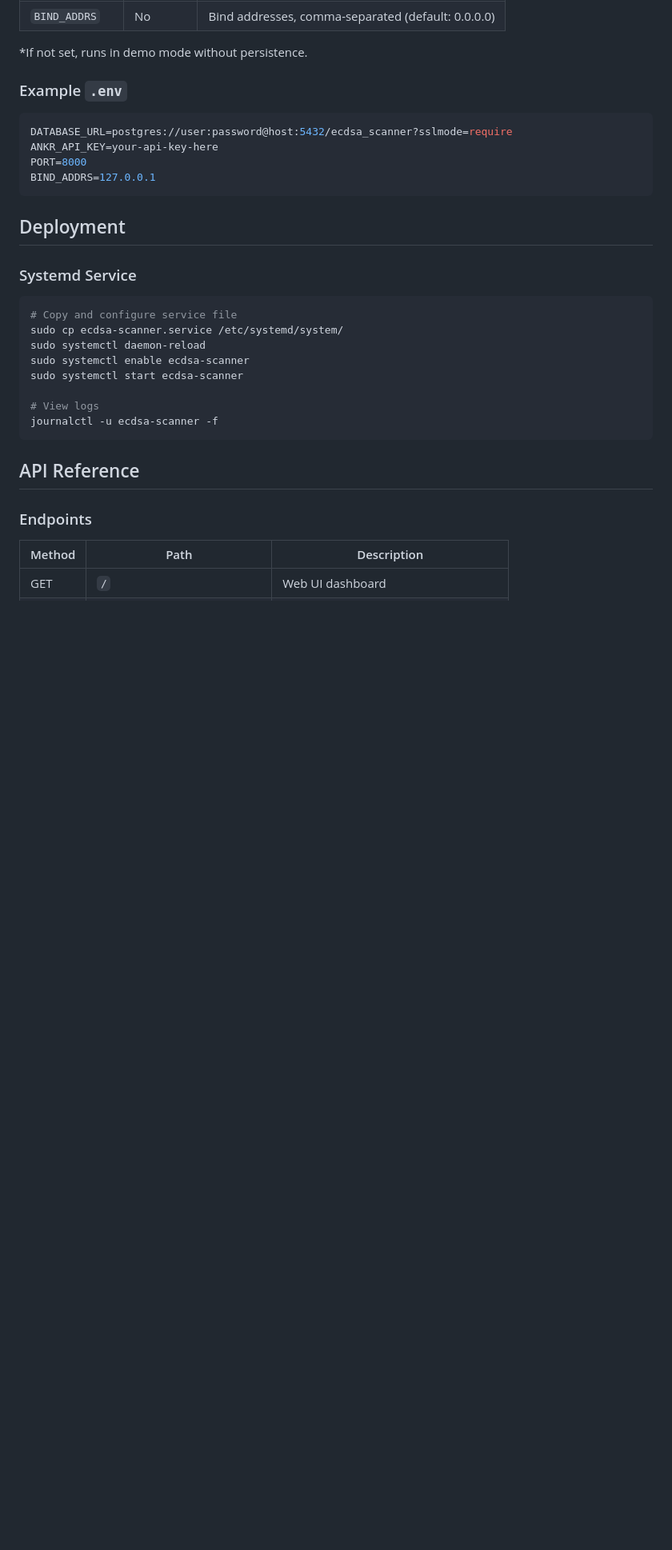
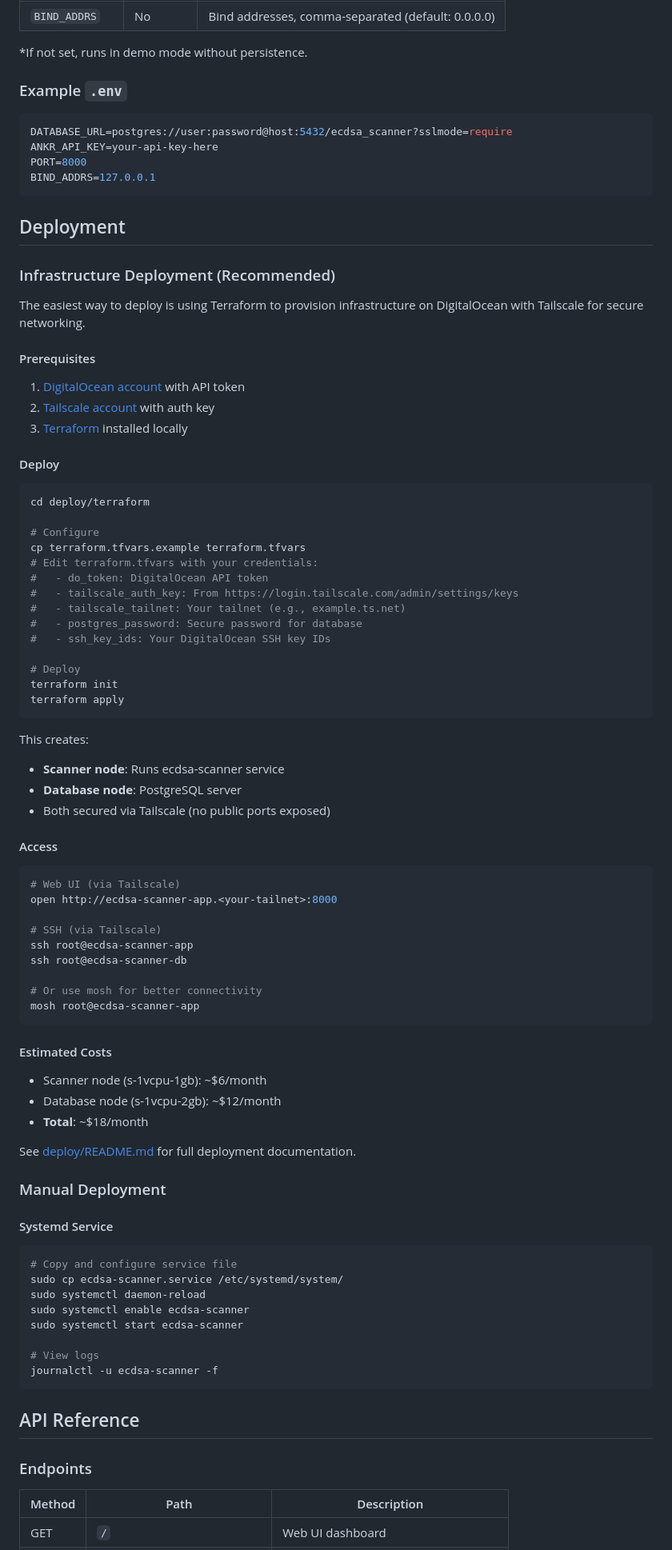
Before and after one commit to fegge/ecdsa-scanner, a Markdown page: README.md, the part around the change. Shown: that part at 80% size. Drawn GitHub-style; blank space fills up the shorter version.

Commit message:
Add Terraform deployment instructions to README

````diff
--- a/README.md
+++ b/README.md
@@ -101,7 +101,65 @@ BIND_ADDRS=127.0.0.1
 
 ## Deployment
 
-### Systemd Service
+### Infrastructure Deployment (Recommended)
+
+The easiest way to deploy is using Terraform to provision infrastructure on DigitalOcean with Tailscale for secure networking.
+
+#### Prerequisites
+
+1. [DigitalOcean account](https://cloud.digitalocean.com/) with API token
+2. [Tailscale account](https://tailscale.com/) with auth key
+3. [Terraform](https://terraform.io/) installed locally
+
+#### Deploy
+
+```bash
+cd deploy/terraform
+
+# Configure
+cp terraform.tfvars.example terraform.tfvars
+# Edit terraform.tfvars with your credentials:
+#   - do_token: DigitalOcean API token
+#   - tailscale_auth_key: From https://login.tailscale.com/admin/settings/keys
+#   - tailscale_tailnet: Your tailnet (e.g., example.ts.net)
+#   - postgres_password: Secure password for database
+#   - ssh_key_ids: Your DigitalOcean SSH key IDs
+
+# Deploy
+terraform init
+terraform apply
+```
+
+This creates:
+- **Scanner node**: Runs ecdsa-scanner service
+- **Database node**: PostgreSQL server
+- Both secured via Tailscale (no public ports exposed)
+
+#### Access
+
+```bash
+# Web UI (via Tailscale)
+open http://ecdsa-scanner-app.<your-tailnet>:8000
+
+# SSH (via Tailscale)
+ssh root@ecdsa-scanner-app
+ssh root@ecdsa-scanner-db
+
+# Or use mosh for better connectivity
+mosh root@ecdsa-scanner-app
+```
+
+#### Estimated Costs
+
+- Scanner node (s-1vcpu-1gb): ~$6/month
+- Database node (s-1vcpu-2gb): ~$12/month
+- **Total**: ~$18/month
+
+See [deploy/README.md](deploy/README.md) for full deployment documentation.
+
+### Manual Deployment
+
+#### Systemd Service
 
 ```bash
 # Copy and configure service file
````
